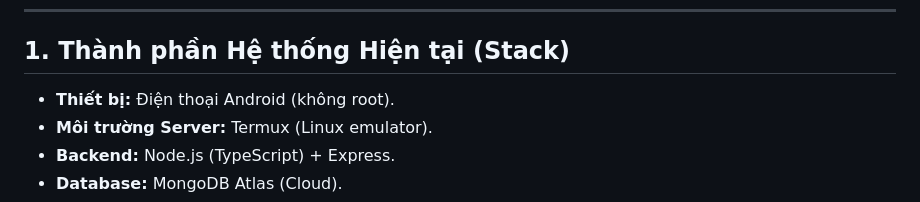
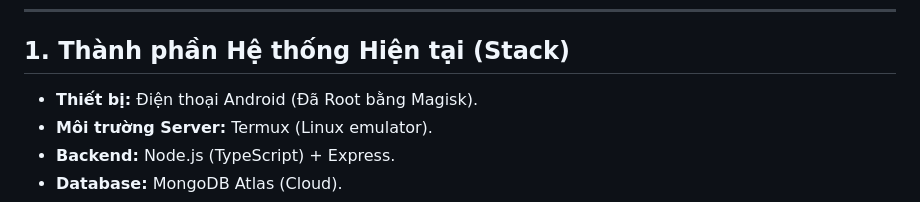
Before and after one commit to phuche2004/BE_BHair, a Markdown page: ANDROID_SERVER_ARCHITECTURE.md, the part around the change. Drawn GitHub-style.

Commit message:
docs: update device status to rooted

```diff
--- a/ANDROID_SERVER_ARCHITECTURE.md
+++ b/ANDROID_SERVER_ARCHITECTURE.md
@@ -5,7 +5,7 @@ Tài liệu này ghi chú lại toàn bộ cấu trúc hạ tầng hiện tại
 ---
 
 ## 1. Thành phần Hệ thống Hiện tại (Stack)
-- **Thiết bị:** Điện thoại Android (không root).
+- **Thiết bị:** Điện thoại Android (Đã Root bằng Magisk).
 - **Môi trường Server:** Termux (Linux emulator).
 - **Backend:** Node.js (TypeScript) + Express.
 - **Database:** MongoDB Atlas (Cloud).
```
